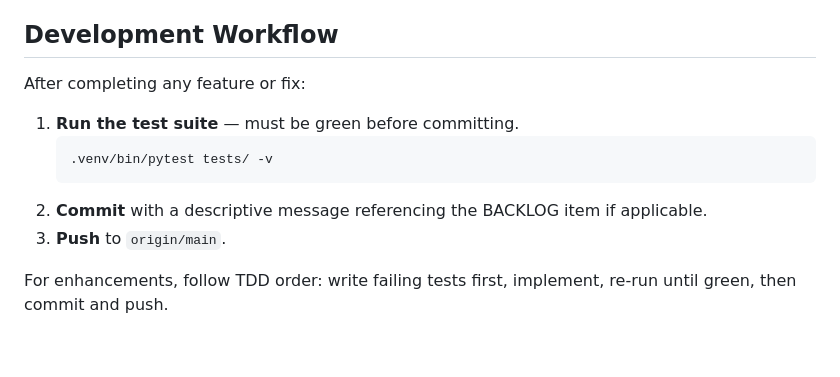
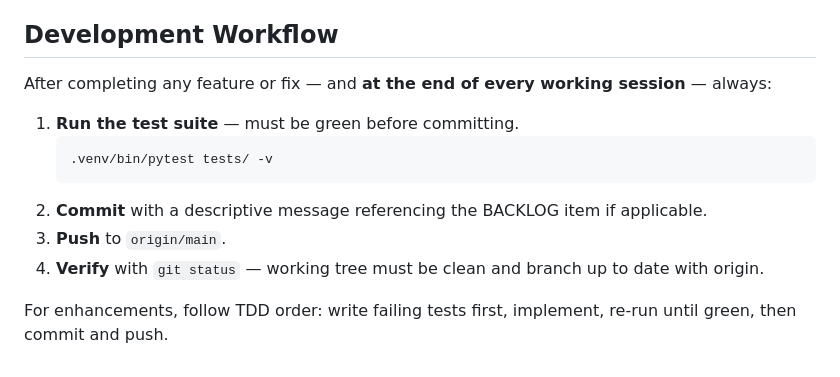
Before and after one commit to jasondearborn/Norcal_Stats, a Markdown page: CLAUDE.md, the part around the change. Rendered like a GitHub page.

Commit message:
Add end-of-session commit/push/verify to standing workflow instructions
Co-Authored-By: Claude Sonnet 4.6 <noreply@anthropic.com>

````diff
--- a/CLAUDE.md
+++ b/CLAUDE.md
@@ -98,7 +98,7 @@ Items are sequentially numbered (`#001`, `#002`, ...) and never renumbered or re
 
 ## Development Workflow
 
-After completing any feature or fix:
+After completing any feature or fix — and **at the end of every working session** — always:
 
 1. **Run the test suite** — must be green before committing.
    ```bash
@@ -106,5 +106,6 @@ After completing any feature or fix:
    ```
 2. **Commit** with a descriptive message referencing the BACKLOG item if applicable.
 3. **Push** to `origin/main`.
+4. **Verify** with `git status` — working tree must be clean and branch up to date with origin.
 
 For enhancements, follow TDD order: write failing tests first, implement, re-run until green, then commit and push.
````
